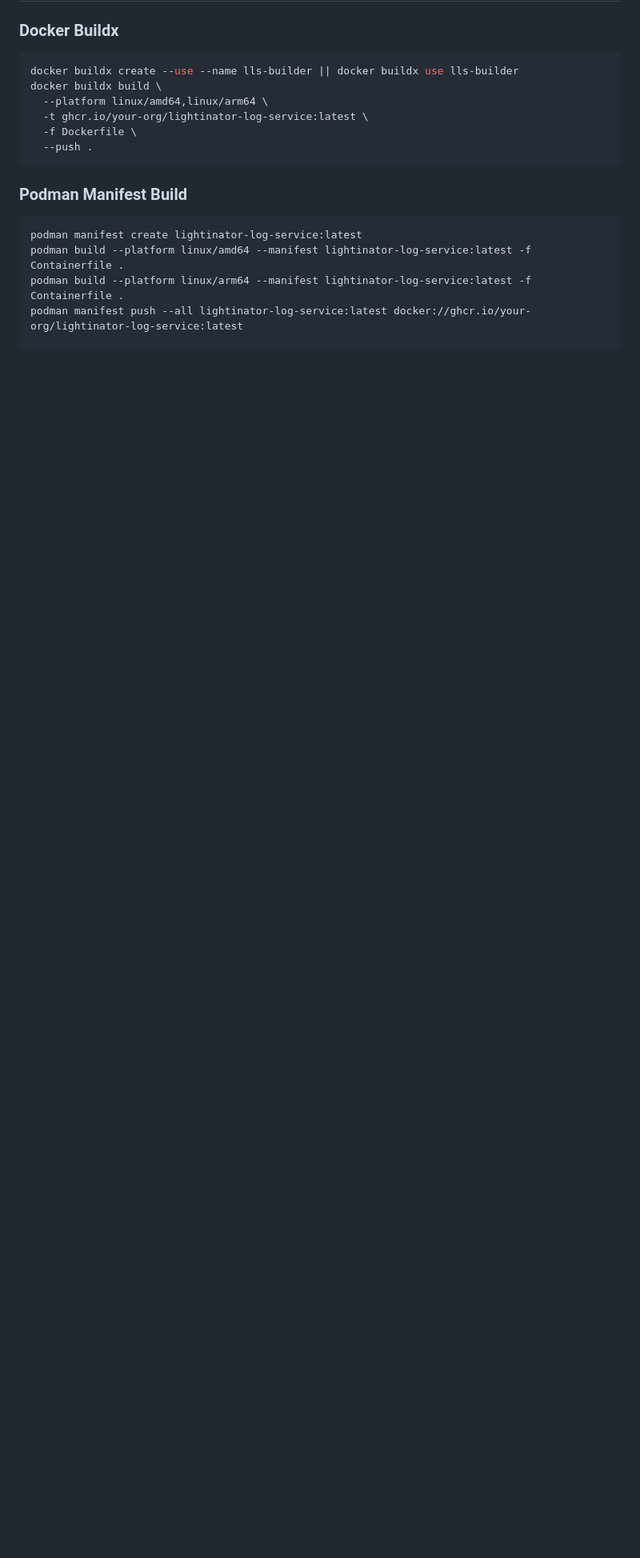
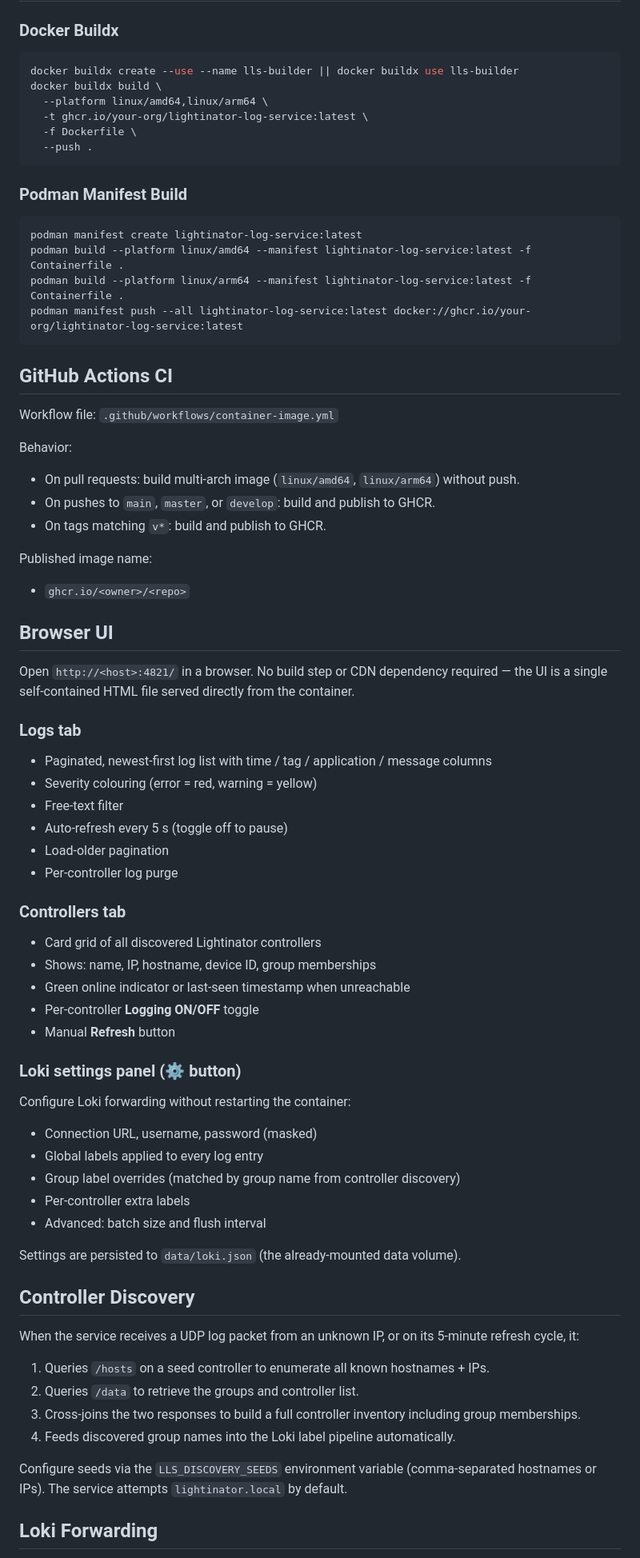
Before and after one commit to pljakobs/lightinator-log-service, a Markdown page: README.md, the part around one of its changes. Shown at 80% size. Rendered like a GitHub page; blank space fills up the shorter version.

````diff
--- a/README.md
+++ b/README.md
@@ -172,3 +172,63 @@ podman manifest create lightinator-log-service:latest
 podman build --platform linux/amd64 --manifest lightinator-log-service:latest -f Containerfile .
 podman build --platform linux/arm64 --manifest lightinator-log-service:latest -f Containerfile .
 podman manifest push --all lightinator-log-service:latest docker://ghcr.io/your-org/lightinator-log-service:latest
+```
+
+## GitHub Actions CI
+
+Workflow file: `.github/workflows/container-image.yml`
+
+Behavior:
+- On pull requests: build multi-arch image (`linux/amd64`, `linux/arm64`) without push.
+- On pushes to `main`, `master`, or `develop`: build and publish to GHCR.
+- On tags matching `v*`: build and publish to GHCR.
+
+Published image name:
+- `ghcr.io/<owner>/<repo>`
+
+## Browser UI
+
+Open `http://<host>:4821/` in a browser. No build step or CDN dependency required — the UI is a single self-contained HTML file served directly from the container.
+
+### Logs tab
+
+- Paginated, newest-first log list with time / tag / application / message columns
+- Severity colouring (error = red, warning = yellow)
+- Free-text filter
+- Auto-refresh every 5 s (toggle off to pause)
+- Load-older pagination
+- Per-controller log purge
+
+### Controllers tab
+
+- Card grid of all discovered Lightinator controllers
+- Shows: name, IP, hostname, device ID, group memberships
+- Green online indicator or last-seen timestamp when unreachable
+- Per-controller **Logging ON/OFF** toggle
+- Manual **Refresh** button
+
+### Loki settings panel (⚙ button)
+
+Configure Loki forwarding without restarting the container:
+
+- Connection URL, username, password (masked)
+- Global labels applied to every log entry
+- Group label overrides (matched by group name from controller discovery)
+- Per-controller extra labels
+- Advanced: batch size and flush interval
+
+Settings are persisted to `data/loki.json` (the already-mounted data volume).
+
+## Controller Discovery
+
+When the service receives a UDP log packet from an unknown IP, or on its 5-minute refresh cycle, it:
+
+1. Queries `/hosts` on a seed controller to enumerate all known hostnames + IPs.
+2. Queries `/data` to retrieve the groups and controller list.
+3. Cross-joins the two responses to build a full controller inventory including group memberships.
+4. Feeds discovered group names into the Loki label pipeline automatically.
+
+Configure seeds via the `LLS_DISCOVERY_SEEDS` environment variable (comma-separated hostnames or IPs). The service attempts `lightinator.local` by default.
+
+## Loki Forwarding
+
````
Also changed, not shown: other parts of README.md (+75 -17 lines).
